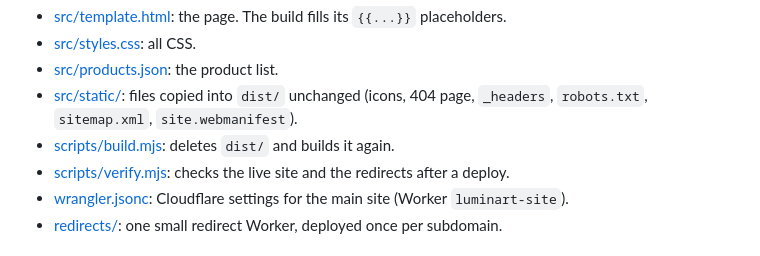
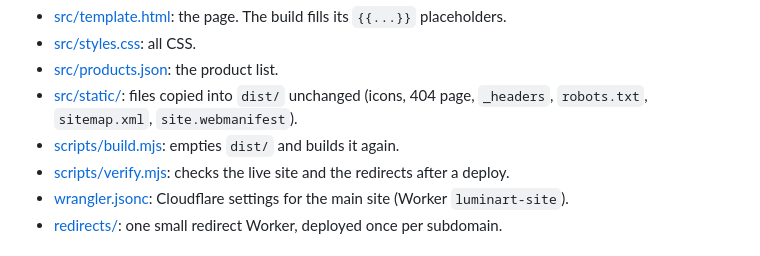
Before and after one commit to OliverD25/luminart.app, a Markdown page: README.md, the part around the change. Drawn GitHub-style.

Commit message:
README: the build empties dist/, it no longer deletes it
Follows the Windows fix in the build script, so the file list does not
describe the old behaviour.

Co-Authored-By: Claude Opus 5.5 (1M context) <noreply@anthropic.com>

```diff
--- a/README.md
+++ b/README.md
@@ -13,7 +13,7 @@ Where things are:
 - [src/products.json](src/products.json): the product list.
 - [src/static/](src/static/): files copied into `dist/` unchanged (icons, 404 page, `_headers`,
   `robots.txt`, `sitemap.xml`, `site.webmanifest`).
-- [scripts/build.mjs](scripts/build.mjs): deletes `dist/` and builds it again.
+- [scripts/build.mjs](scripts/build.mjs): empties `dist/` and builds it again.
 - [scripts/verify.mjs](scripts/verify.mjs): checks the live site and the redirects after a deploy.
 - [wrangler.jsonc](wrangler.jsonc): Cloudflare settings for the main site (Worker `luminart-site`).
 - [redirects/](redirects/): one small redirect Worker, deployed once per subdomain.
```
